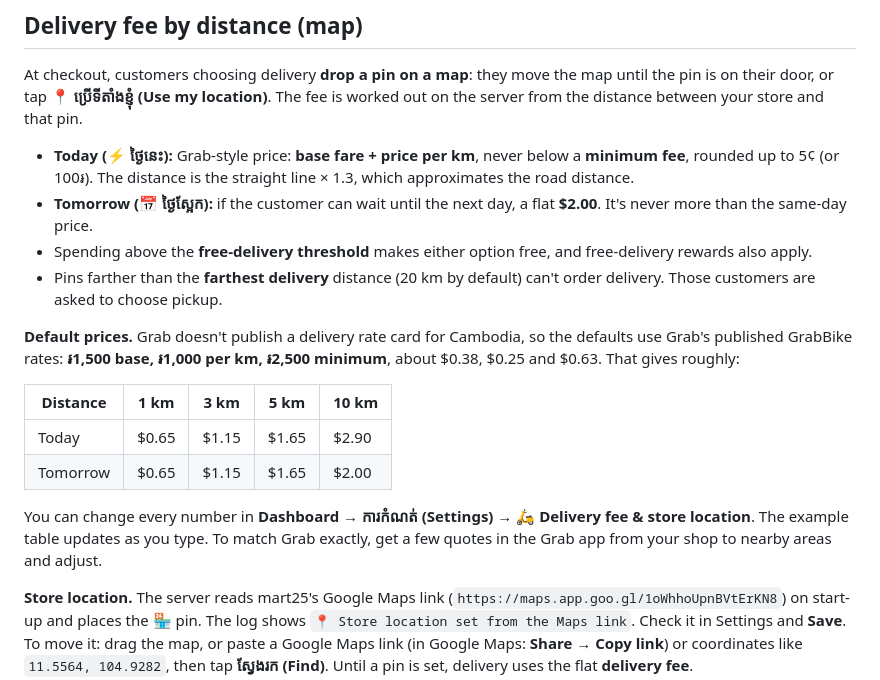
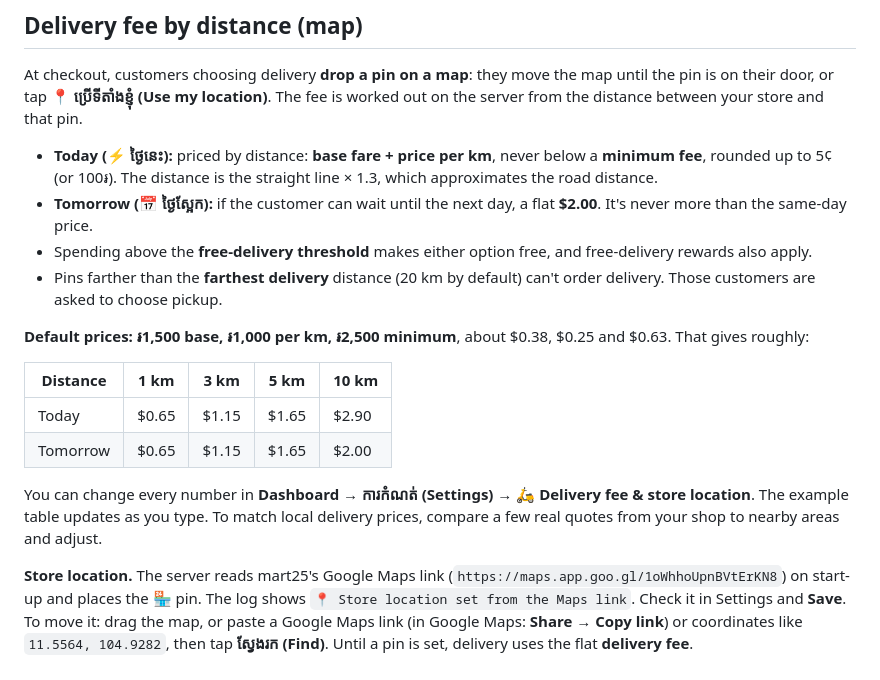
Before and after one commit to erricka/mart-mini, a Markdown page: docs/DEPLOY.md, the part around the change. Drawn GitHub-style.

```diff
--- a/docs/DEPLOY.md
+++ b/docs/DEPLOY.md
@@ -173,19 +173,19 @@ You can now open **`https://t.me/<your_bot>?startapp=store`**, which is what the
 
 At checkout, customers choosing delivery **drop a pin on a map**: they move the map until the pin is on their door, or tap **📍 ប្រើទីតាំងខ្ញុំ (Use my location)**. The fee is worked out on the server from the distance between your store and that pin.
 
-- **Today (⚡ ថ្ងៃនេះ):** Grab-style price: **base fare + price per km**, never below a **minimum fee**, rounded up to 5¢ (or 100៛). The distance is the straight line × 1.3, which approximates the road distance.
+- **Today (⚡ ថ្ងៃនេះ):** priced by distance: **base fare + price per km**, never below a **minimum fee**, rounded up to 5¢ (or 100៛). The distance is the straight line × 1.3, which approximates the road distance.
 - **Tomorrow (📅 ថ្ងៃស្អែក):** if the customer can wait until the next day, a flat **$2.00**. It's never more than the same-day price.
 - Spending above the **free-delivery threshold** makes either option free, and free-delivery rewards also apply.
 - Pins farther than the **farthest delivery** distance (20 km by default) can't order delivery. Those customers are asked to choose pickup.
 
-**Default prices.** Grab doesn't publish a delivery rate card for Cambodia, so the defaults use Grab's published GrabBike rates: **៛1,500 base, ៛1,000 per km, ៛2,500 minimum**, about $0.38, $0.25 and $0.63. That gives roughly:
+**Default prices:** **៛1,500 base, ៛1,000 per km, ៛2,500 minimum**, about $0.38, $0.25 and $0.63. That gives roughly:
 
 | Distance | 1 km | 3 km | 5 km | 10 km |
 | --- | --- | --- | --- | --- |
 | Today | $0.65 | $1.15 | $1.65 | $2.90 |
 | Tomorrow | $0.65 | $1.15 | $1.65 | $2.00 |
 
-You can change every number in **Dashboard → ការកំណត់ (Settings) → 🛵 Delivery fee & store location**. The example table updates as you type. To match Grab exactly, get a few quotes in the Grab app from your shop to nearby areas and adjust.
+You can change every number in **Dashboard → ការកំណត់ (Settings) → 🛵 Delivery fee & store location**. The example table updates as you type. To match local delivery prices, compare a few real quotes from your shop to nearby areas and adjust.
 
 **Store location.** The server reads mart25's Google Maps link (`https://maps.app.goo.gl/1oWhhoUpnBVtErKN8`) on start-up and places the 🏪 pin. The log shows `📍 Store location set from the Maps link`. Check it in Settings and **Save**. To move it: drag the map, or paste a Google Maps link (in Google Maps: **Share → Copy link**) or coordinates like `11.5564, 104.9282`, then tap **ស្វែងរក (Find)**. Until a pin is set, delivery uses the flat **delivery fee**.
 
```
Also changed, not shown: README.md (+1 -1 lines), docs/screenshots/checkout-map-km.png, docs/screenshots/dashboard-delivery-settings-km.png, 9 other files.
